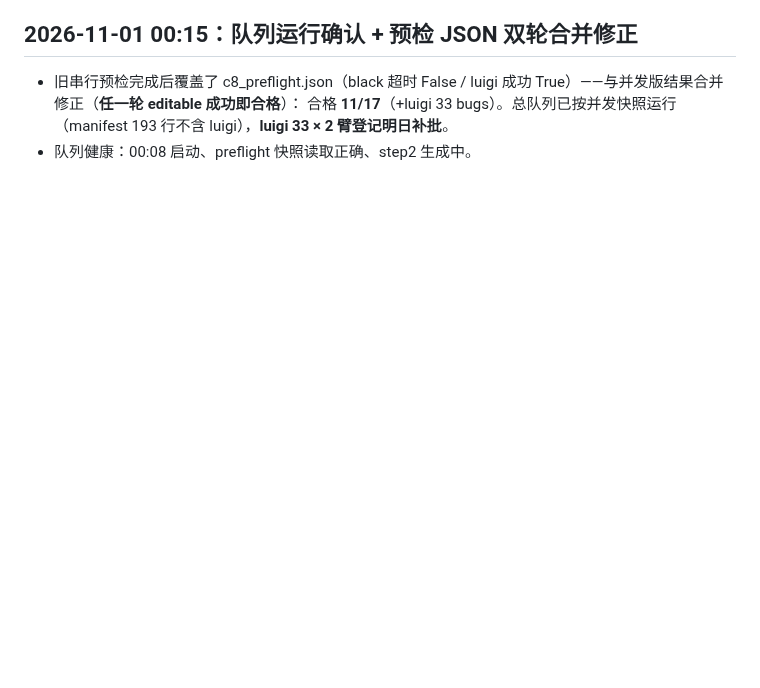
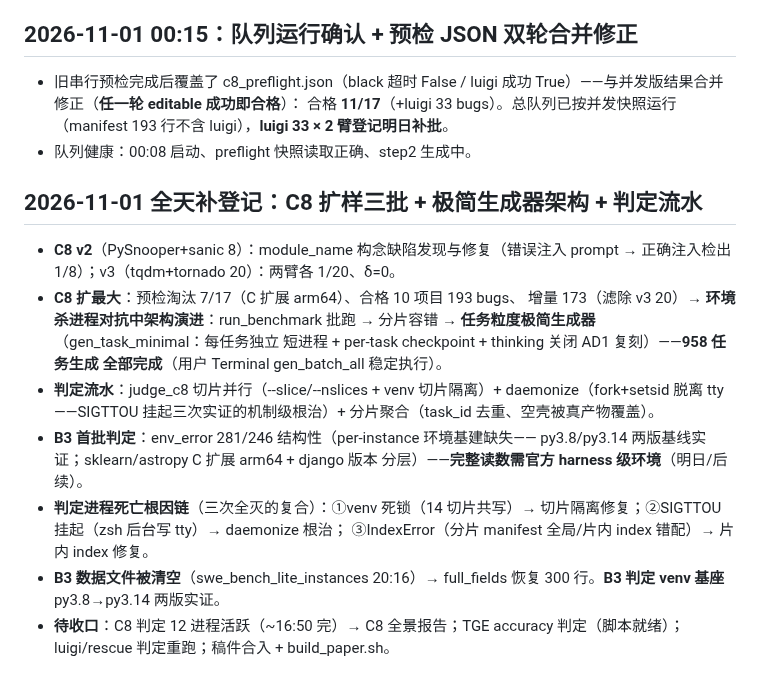
Before and after one commit to 1956178912/AITester, a Markdown page: docs/checkpoints/e8-2x2-batch-20261028.md, the part around the change. GitHub-like rendering; blank space fills up the shorter version.

Commit message:
docs(checkpoint): 11-01 全天补登记——C8 三批 + 极简生成器架构 + 判定流水演进 + B3 定性

```diff
--- a/docs/checkpoints/e8-2x2-batch-20261028.md
+++ b/docs/checkpoints/e8-2x2-batch-20261028.md
@@ -403,3 +403,26 @@
   合格 **11/17**（+luigi 33 bugs）。总队列已按并发快照运行（manifest
   193 行不含 luigi），**luigi 33 × 2 臂登记明日补批**。
 - 队列健康：00:08 启动、preflight 快照读取正确、step2 生成中。
+
+## 2026-11-01 全天补登记：C8 扩样三批 + 极简生成器架构 + 判定流水
+
+- **C8 v2**（PySnooper+sanic 8）：module_name 构念缺陷发现与修复（错误注入
+  prompt → 正确注入检出 1/8）；v3（tqdm+tornado 20）：两臂各 1/20、δ=0。
+- **C8 扩最大**：预检淘汰 7/17（C 扩展 arm64）、合格 10 项目 193 bugs、
+  增量 173（滤除 v3 20）→ **环境杀进程对抗中架构演进**：run_benchmark
+  批跑 → 分片容错 → **任务粒度极简生成器**（gen_task_minimal：每任务独立
+  短进程 + per-task checkpoint + thinking 关闭 AD1 复刻）——**958 任务生成
+  全部完成**（用户 Terminal gen_batch_all 稳定执行）。
+- **判定流水**：judge_c8 切片并行（--slice/--nslices + venv 切片隔离）+
+  daemonize（fork+setsid 脱离 tty——SIGTTOU 挂起三次实证的机制级根治）+
+  分片聚合（task_id 去重、空壳被真产物覆盖）。
+- **B3 首批判定**：env_error 281/246 结构性（per-instance 环境基建缺失——
+  py3.8/py3.14 两版基线实证；sklearn/astropy C 扩展 arm64 + django 版本
+  分层）——**完整读数需官方 harness 级环境**（明日/后续）。
+- **判定进程死亡根因链**（三次全灭的复合）：①venv 死锁（14 切片共写）→
+  切片隔离修复；②SIGTTOU 挂起（zsh 后台写 tty）→ daemonize 根治；
+  ③IndexError（分片 manifest 全局/片内 index 错配）→ 片内 index 修复。
+- **B3 数据文件被清空**（swe_bench_lite_instances 20:16）→ full_fields
+  恢复 300 行。**B3 判定 venv 基座** py3.8→py3.14 两版实证。
+- **待收口**：C8 判定 12 进程活跃（~16:50 完）→ C8 全景报告；TGE accuracy
+  判定（脚本就绪）；luigi/rescue 判定重跑；稿件合入 + build_paper.sh。
```
